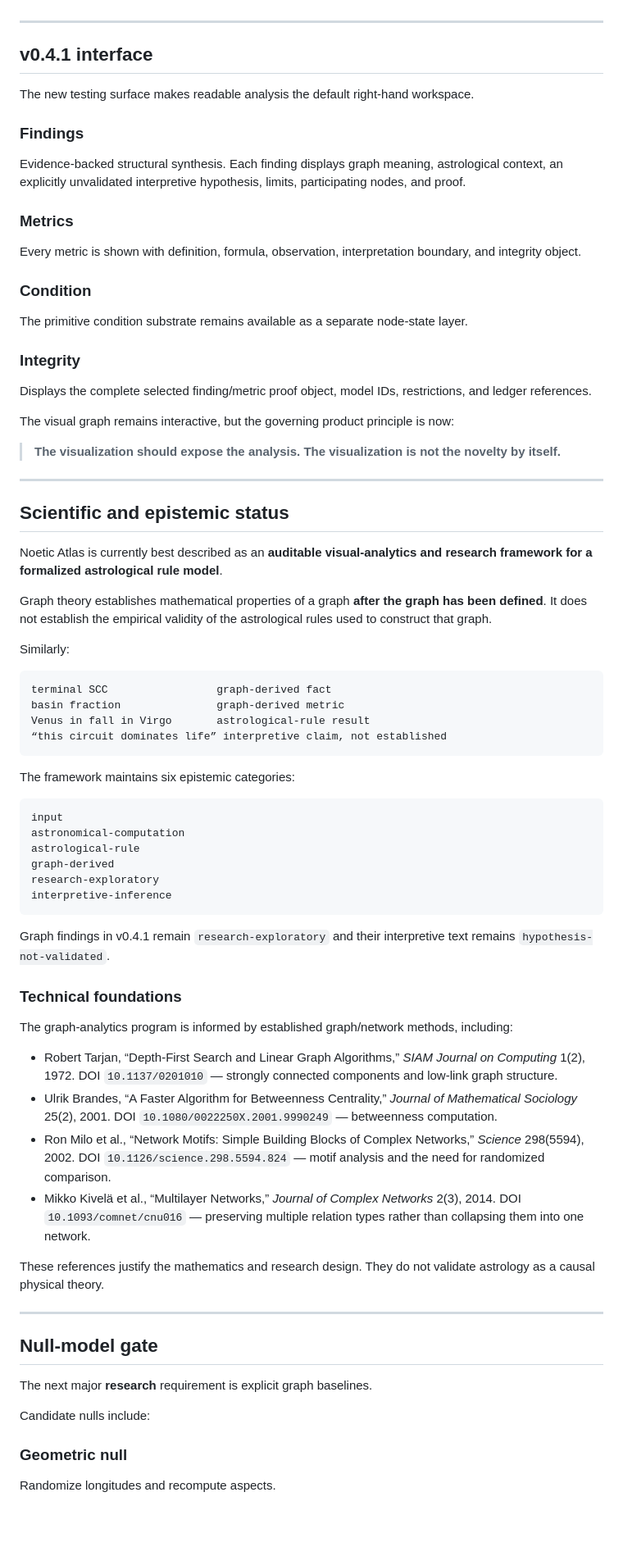
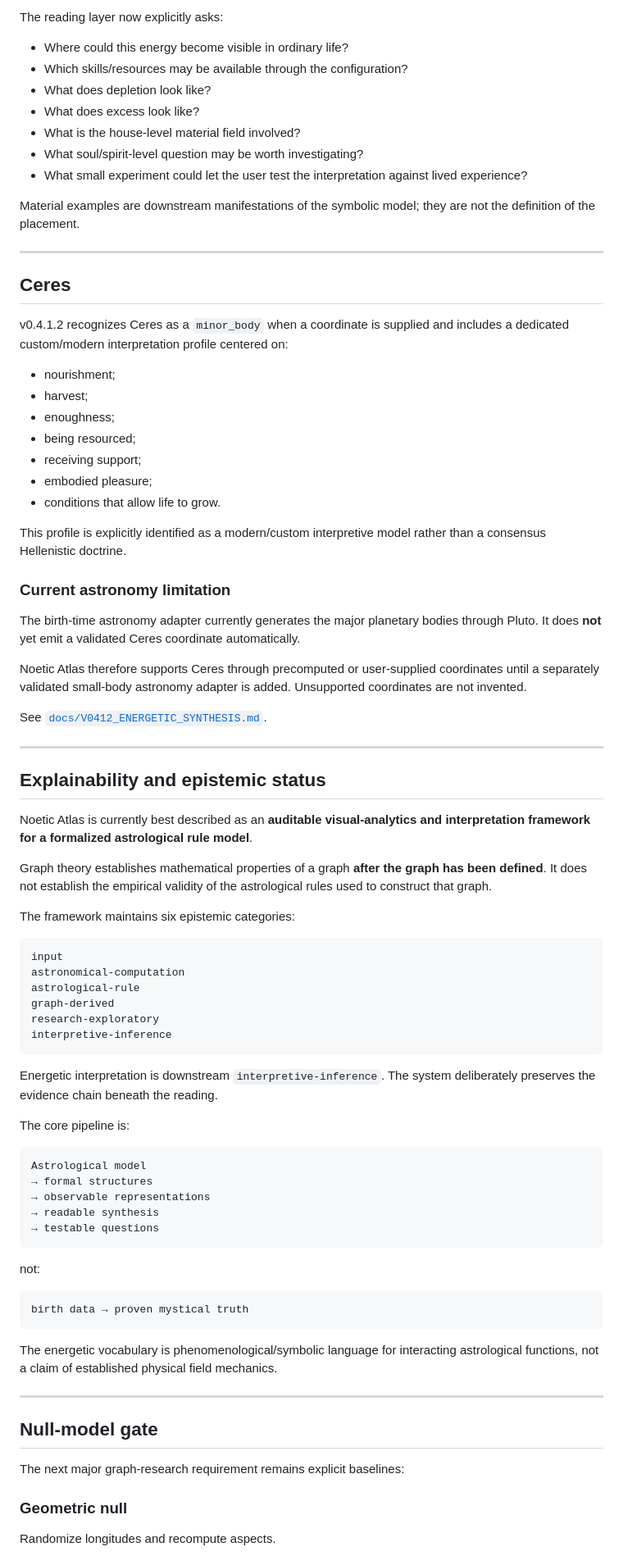
Before and after one commit to TheAwesomeAndy/astroframework, a Markdown page: README.md, the part around one of its changes. Shown at 82% size. Rendered like a GitHub page; blank space fills up the shorter version.

Commit message:
Update README for v0.4.1.2 energetic synthesis

````diff
--- a/README.md
+++ b/README.md
@@ -300,46 +305,46 @@ When primitive condition is supplied, terminal-rulership findings can also carry
+The reading layer now explicitly asks:
+
+- Where could this energy become visible in ordinary life?
+- Which skills/resources may be available through the configuration?
+- What does depletion look like?
+- What does excess look like?
+- What is the house-level material field involved?
+- What soul/spirit-level question may be worth investigating?
+- What small experiment could let the user test the interpretation against lived experience?
+
+Material examples are downstream manifestations of the symbolic model; they are not the definition of the placement.
 
 ---
 
-## v0.4.1 interface
+## Ceres
 
-The new testing surface makes readable analysis the default right-hand workspace.
+v0.4.1.2 recognizes Ceres as a `minor_body` when a coordinate is supplied and includes a dedicated custom/modern interpretation profile centered on:
 
-### Findings
+- nourishment;
+- harvest;
+- enoughness;
+- being resourced;
+- receiving support;
+- embodied pleasure;
+- conditions that allow life to grow.
 
-Evidence-backed structural synthesis. Each finding displays graph meaning, astrological context, an explicitly unvalidated interpretive hypothesis, limits, participating nodes, and proof.
+This profile is explicitly identified as a modern/custom interpretive model rather than a consensus Hellenistic doctrine.
 
-### Metrics
+### Current astronomy limitation
 
-Every metric is shown with definition, formula, observation, interpretation boundary, and integrity object.
+The birth-time astronomy adapter currently generates the major planetary bodies through Pluto. It does **not** yet emit a validated Ceres coordinate automatically.
 
-### Condition
+Noetic Atlas therefore supports Ceres through precomputed or user-supplied coordinates until a separately validated small-body astronomy adapter is added. Unsupported coordinates are not invented.
 
-The primitive condition substrate remains available as a separate node-state layer.
-
-### Integrity
-
-Displays the complete selected finding/metric proof object, model IDs, restrictions, and ledger references.
-
-The visual graph remains interactive, but the governing product principle is now:
-
-> **The visualization should expose the analysis. The visualization is not the novelty by itself.**
+See [`docs/V0412_ENERGETIC_SYNTHESIS.md`](docs/V0412_ENERGETIC_SYNTHESIS.md).
 
 ---
 
-## Scientific and epistemic status
+## Explainability and epistemic status
 
-Noetic Atlas is currently best described as an **auditable visual-analytics and research framework for a formalized astrological rule model**.
+Noetic Atlas is currently best described as an **auditable visual-analytics and interpretation framework for a formalized astrological rule model**.
 
 Graph theory establishes mathematical properties of a graph **after the graph has been defined**. It does not establish the empirical validity of the astrological rules used to construct that graph.
-
-Similarly:
-
-```text
-terminal SCC                 graph-derived fact
-basin fraction               graph-derived metric
-Venus in fall in Virgo       astrological-rule result
-“this circuit dominates life” interpretive claim, not established
-```
 
 The framework maintains six epistemic categories:
 
@@ -352,26 +357,31 @@ research-exploratory
 interpretive-inference
 ```
 
-Graph findings in v0.4.1 remain `research-exploratory` and their interpretive text remains `hypothesis-not-validated`.
+Energetic interpretation is downstream `interpretive-inference`. The system deliberately preserves the evidence chain beneath the reading.
 
-### Technical foundations
+The core pipeline is:
 
-The graph-analytics program is informed by established graph/network methods, including:
+```text
+Astrological model
+→ formal structures
+→ observable representations
+→ readable synthesis
+→ testable questions
+```
 
-- Robert Tarjan, “Depth-First Search and Linear Graph Algorithms,” *SIAM Journal on Computing* 1(2), 1972. DOI `10.1137/0201010` — strongly connected components and low-link graph structure.
-- Ulrik Brandes, “A Faster Algorithm for Betweenness Centrality,” *Journal of Mathematical Sociology* 25(2), 2001. DOI `10.1080/0022250X.2001.9990249` — betweenness computation.
-- Ron Milo et al., “Network Motifs: Simple Building Blocks of Complex Networks,” *Science* 298(5594), 2002. DOI `10.1126/science.298.5594.824` — motif analysis and the need for randomized comparison.
-- Mikko Kivelä et al., “Multilayer Networks,” *Journal of Complex Networks* 2(3), 2014. DOI `10.1093/comnet/cnu016` — preserving multiple relation types rather than collapsing them into one network.
+not:
 
-These references justify the mathematics and research design. They do not validate astrology as a causal physical theory.
+```text
+birth data → proven mystical truth
+```
+
+The energetic vocabulary is phenomenological/symbolic language for interacting astrological functions, not a claim of established physical field mechanics.
 
 ---
 
 ## Null-model gate
 
-The next major **research** requirement is explicit graph baselines.
-
-Candidate nulls include:
+The next major graph-research requirement remains explicit baselines:
 
 ### Geometric null
 
````
Also changed, not shown: other parts of README.md (+200 -185 lines).
